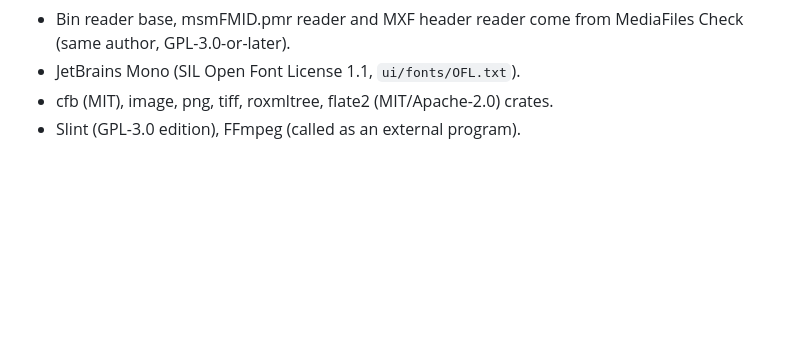
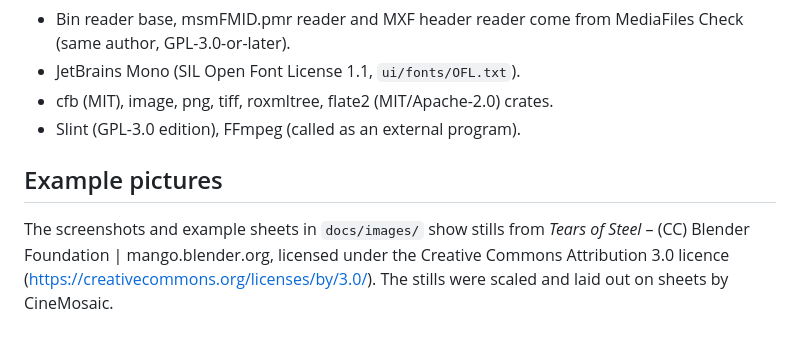
Before and after one commit to moritz-poth/CineMosaic, a Markdown page: THIRD-PARTY.md, the part around the change. Drawn GitHub-style; blank space fills up the shorter version.

```diff
--- a/THIRD-PARTY.md
+++ b/THIRD-PARTY.md
@@ -6,3 +6,7 @@
 - JetBrains Mono (SIL Open Font License 1.1, `ui/fonts/OFL.txt`).
 - cfb (MIT), image, png, tiff, roxmltree, flate2 (MIT/Apache-2.0) crates.
 - Slint (GPL-3.0 edition), FFmpeg (called as an external program).
+
+## Example pictures
+
+The screenshots and example sheets in `docs/images/` show stills from *Tears of Steel* – (CC) Blender Foundation | mango.blender.org, licensed under the Creative Commons Attribution 3.0 licence (https://creativecommons.org/licenses/by/3.0/). The stills were scaled and laid out on sheets by CineMosaic.
```
Also changed, not shown: README.md (+21 -1 lines), docs/images/app-dark.jpg (added), docs/images/app-light.jpg (added), docs/images/example-instagram.jpg (added), docs/images/example-invitation.jpg (added), docs/images/example-poster.jpg (added).
